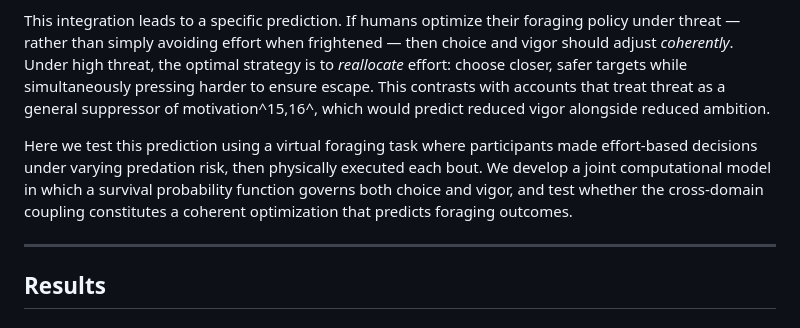
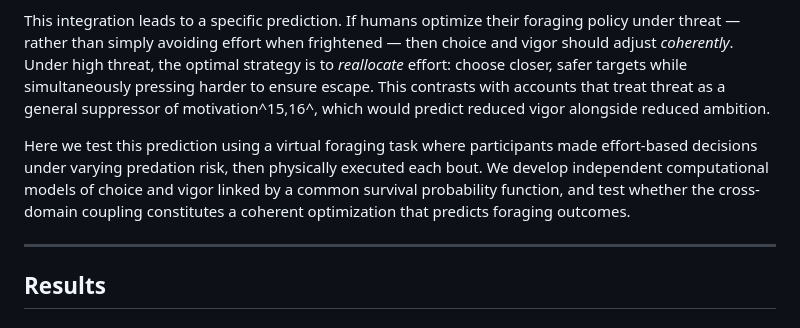
Before and after one commit to nssokada/EffortForagingUnderThreat, a Markdown page: drafts/paper.md, the part around the change. Drawn GitHub-style.

Commit message:
Fix 'joint model' language — we use independent models linked by S
Co-Authored-By: Claude Opus 4.6 (1M context) <noreply@anthropic.com>

```diff
--- a/drafts/paper.md
+++ b/drafts/paper.md
@@ -18,7 +18,7 @@ In humans, two relevant literatures have developed in parallel. The effort-based
 
 This integration leads to a specific prediction. If humans optimize their foraging policy under threat — rather than simply avoiding effort when frightened — then choice and vigor should adjust *coherently*. Under high threat, the optimal strategy is to *reallocate* effort: choose closer, safer targets while simultaneously pressing harder to ensure escape. This contrasts with accounts that treat threat as a general suppressor of motivation^15,16^, which would predict reduced vigor alongside reduced ambition.
 
-Here we test this prediction using a virtual foraging task where participants made effort-based decisions under varying predation risk, then physically executed each bout. We develop a joint computational model in which a survival probability function governs both choice and vigor, and test whether the cross-domain coupling constitutes a coherent optimization that predicts foraging outcomes.
+Here we test this prediction using a virtual foraging task where participants made effort-based decisions under varying predation risk, then physically executed each bout. We develop independent computational models of choice and vigor linked by a common survival probability function, and test whether the cross-domain coupling constitutes a coherent optimization that predicts foraging outcomes.
 
 ---
 
```
